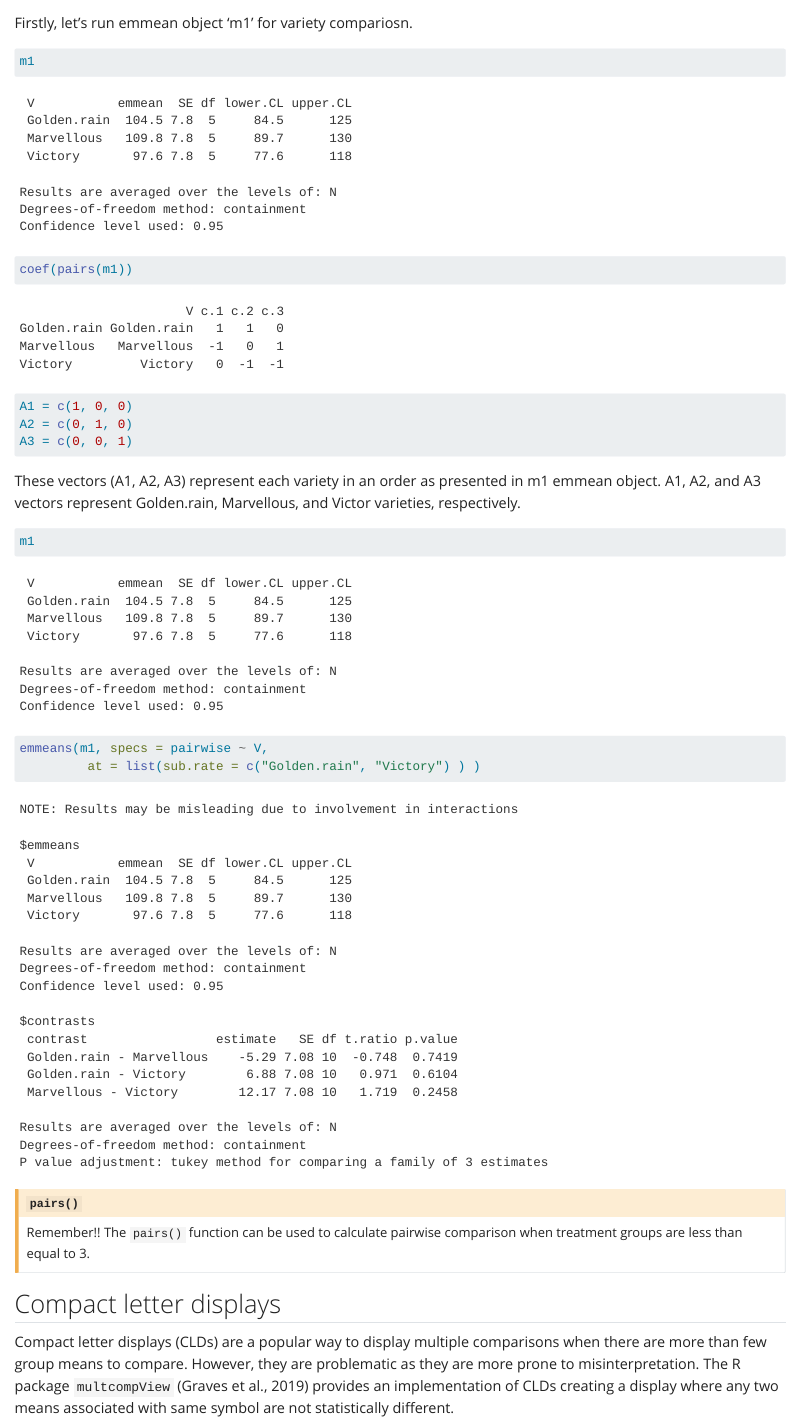
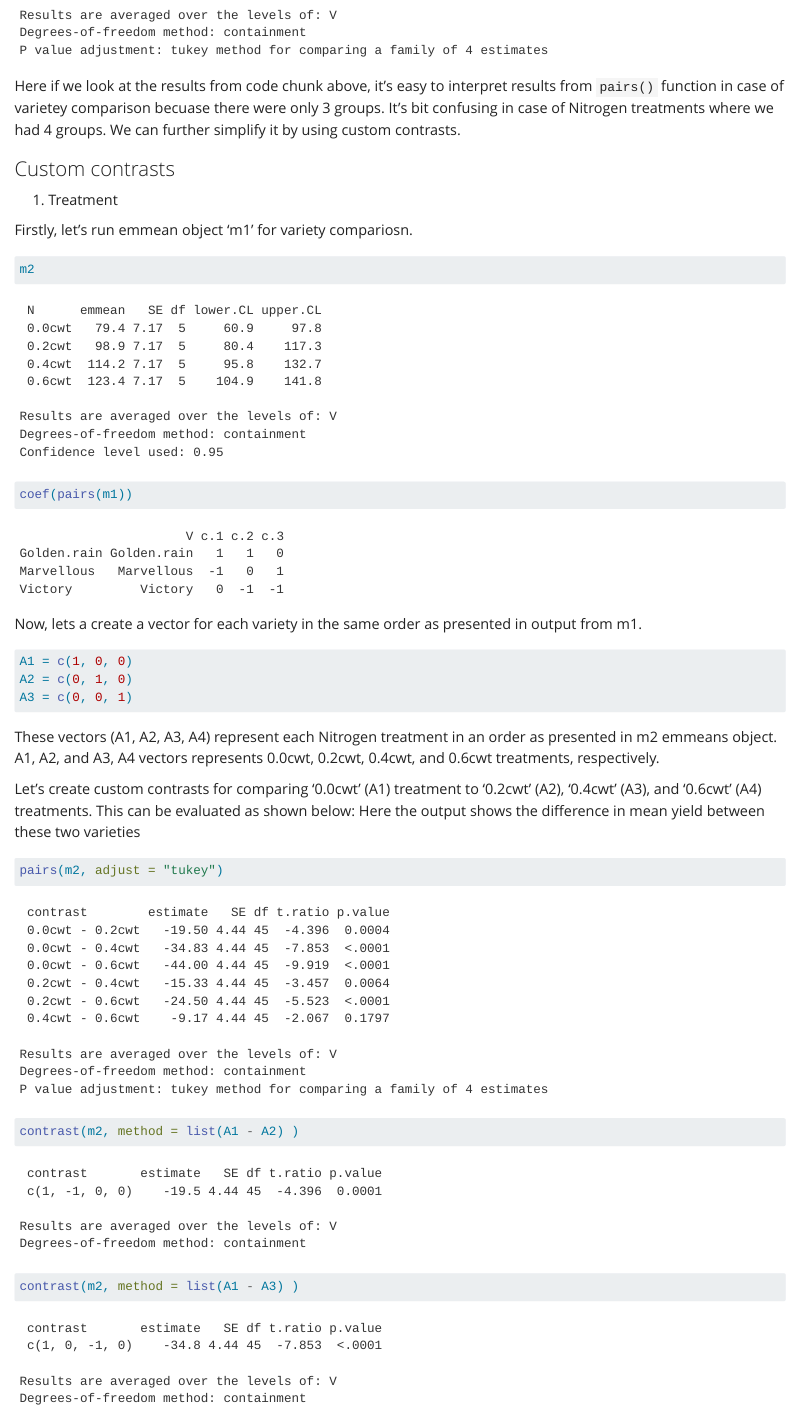
Before and after one commit to IdahoAgStats/mixed-models-in-R, a Quarto document (chapters/means-and-contrasts.qmd): the page in a window 1100 px wide, from 4610 px down before the commit and from 4760 px down after it. Rendered offline with R 4.5, knitr and Pandoc in place of Quarto, with nearby package versions; some code elsewhere in the file could not run offline.

Commit message:
custom contrasts

````diff
--- a/chapters/means-and-contrasts.qmd
+++ b/chapters/means-and-contrasts.qmd
@@ -84,13 +84,18 @@ m4 <- emmeans(model1, ~V|N)
 m4
 ```
 
-## Pairwise comparison using emmeans
+## Contrasts using emmeans
 
 Firstly, the `pairs()` function from emmeans package can be used to evaluate the pairwise comparison among treatment objects. The emmean object (m1, m2) will be passed through `pairs()` function which will provide a p-value adjustment equivalent to the Tukey test.
 
 ```{r}
 pairs(m1, adjust = "tukey")
 ```
+```{r}
+pairs(m2)
+```
+Here if we look at the results from code chunk above, it's easy to interpret results from `pairs()` function in case of varietey comparison becuase there were only 3 groups. It's bit confusing in case of Nitrogen treatments where we had 4 groups. We can further simplify it by using custom contrasts.
+
 
 ### Custom contrasts
 
@@ -99,32 +104,49 @@ pairs(m1, adjust = "tukey")
 Firstly, let's run emmean object 'm1' for variety compariosn.
 
 ```{r}
-m1
+m2
 ```
-```{r}
-coef(pairs(m1))
+```{r, echo=FALSE}
+#emmeans(model1, specs = trt.vs.ctrlk ~ N)
 ```
 
 
 
 ```{r}
+coef(pairs(m1))
+```
+
+Now, lets a create a vector for each variety in the same order as presented in output from m1.
+
+```{r}
 A1 = c(1, 0, 0)
 A2 = c(0, 1, 0)
 A3 = c(0, 0, 1)
+
 ```
 
-These vectors (A1, A2, A3) represent each variety in an order as presented in m1 emmean object. A1, A2, and A3 vectors represent Golden.rain, Marvellous, and Victor varieties, respectively.
 
+```{r, echo =FALSE}
+A1 = c(1, 0, 0, 0)
+A2 = c(0, 1, 0, 0)
+A3 = c(0, 0, 1, 0)
+A4 = c(0, 0, 0, 1)
+```
+These vectors (A1, A2, A3, A4) represent each Nitrogen treatment in an order as presented in m2 emmeans object. A1, A2, and A3, A4 vectors represents 0.0cwt, 0.2cwt, 0.4cwt, and 0.6cwt treatments, respectively.
 
+Let's create custom contrasts for comparing '0.0cwt' (A1) treatment to  '0.2cwt' (A2), '0.4cwt' (A3), and '0.6cwt' (A4) treatments.
+This can be evaluated as shown below:
+Here the output shows the difference in mean yield between these two varieties
+```{r}
+pairs(m2, adjust = "tukey")
+contrast(m2, method = list(A1 - A2) )
+contrast(m2, method = list(A1 - A3) )
+contrast(m2, method = list(A1 - A4) )
 
-
-```{r}
-m1
-
-
-emmeans(m1, specs = pairwise ~ V,
-         at = list(sub.rate = c("Golden.rain", "Victory") ) )
 ```
+::: column-margin
+Using custom contrasts is strongly recommended instead of `pairs()` when you are comparing multiple treatment groups (>5).
+:::
 
 
 ::: {.callout-caution}
````
Also changed, not shown: docs/search.json, chapters/means-and-contrasts.qmd (1 more changed lines).
